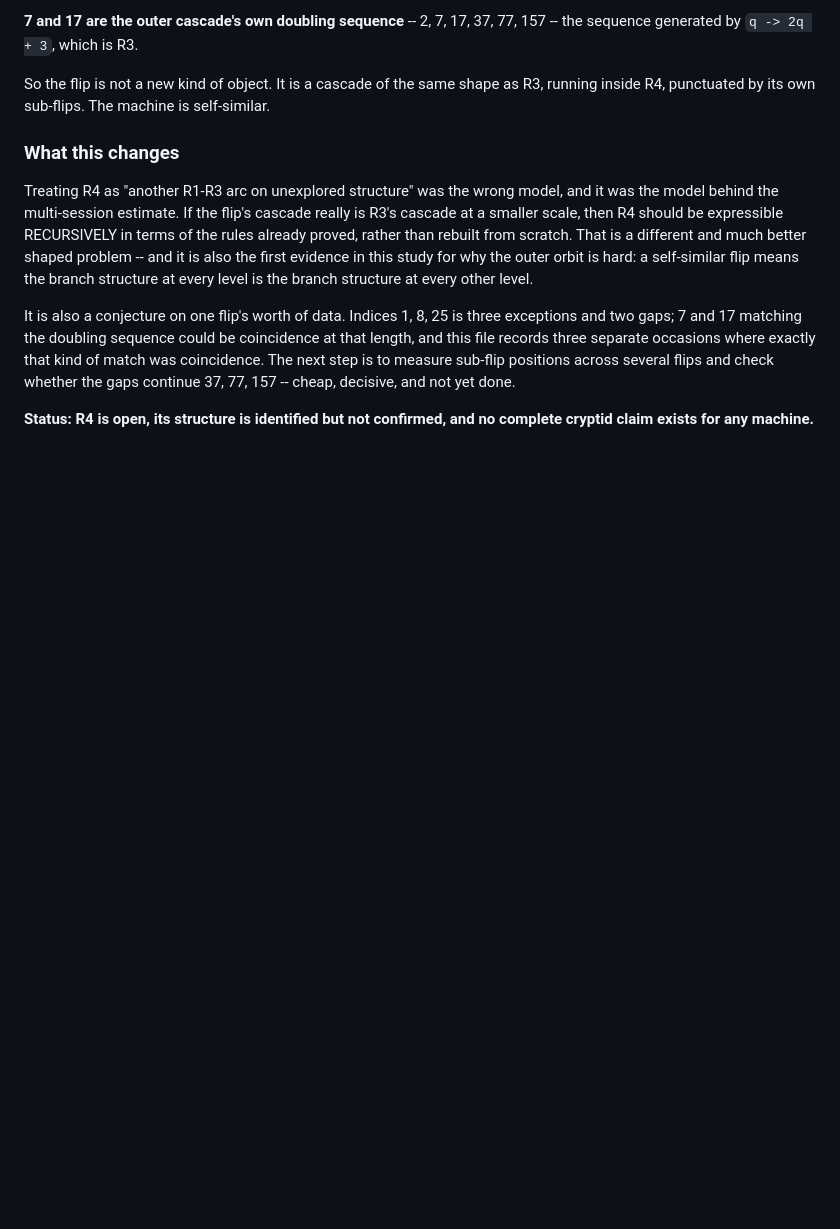
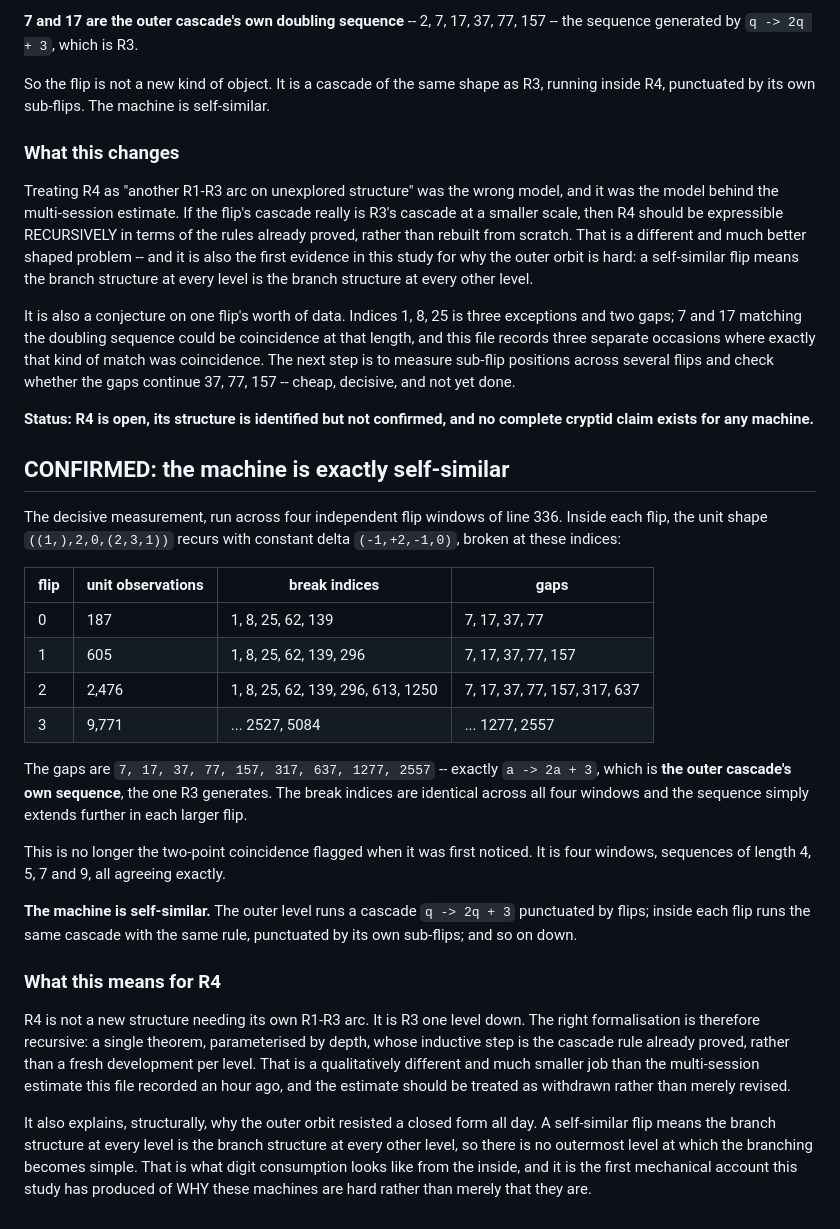
Before and after one commit to TomZahavy/collatz-cryptids, a Markdown page: bb6/RESULTS.md, the part around the change. Drawn GitHub-style; blank space fills up the shorter version.

Commit message:
CONFIRMED: line 336 is exactly self-similar; R4 is R3 one level down
Four independent flip windows measured. Inside each, the unit shape
((1,),2,0,(2,3,1)) recurs with constant delta (-1,+2,-1,0), broken at
indices 1, 8, 25, 62, 139, 296, 613, 1250, 2527, 5084 -- identical across
all four windows, extending further in each larger flip.

The gaps are 7, 17, 37, 77, 157, 317, 637, 1277, 2557: exactly a -> 2a+3,
the OUTER cascade's own sequence, the one R3 generates.

This is no longer the two-point coincidence flagged when first noticed --
four windows, sequences of length 4, 5, 7 and 9, all agreeing exactly.

The machine is self-similar: the outer level runs a cascade q -> 2q+3
punctuated by flips; inside each flip runs the same cascade with the same
rule and its own sub-flips; and so on down.

R4 is therefore not a new structure needing its own R1-R3 arc. It is R3
one level down, and the right formalisation is recursive: one theorem
parameterised by depth whose inductive step is the cascade rule already
proved. The multi-session estimate recorded earlier is withdrawn, not
revised.

It also explains structurally why the outer orbit resisted a closed form:
a self-similar flip means the branch structure at every level is the
branch structure at every other level, so there is no outermost level at
which branching becomes simple. First mechanical account this study has
produced of WHY these machines are hard rather than that they are.

Co-Authored-By: Claude Opus 5 <noreply@anthropic.com>

```diff
--- a/bb6/RESULTS.md
+++ b/bb6/RESULTS.md
@@ -991,3 +991,47 @@ the gaps continue 37, 77, 157 -- cheap, decisive, and not yet done.
 
 **Status: R4 is open, its structure is identified but not confirmed, and
 no complete cryptid claim exists for any machine.**
+
+## CONFIRMED: the machine is exactly self-similar
+
+The decisive measurement, run across four independent flip windows of
+line 336. Inside each flip, the unit shape `((1,),2,0,(2,3,1))` recurs
+with constant delta `(-1,+2,-1,0)`, broken at these indices:
+
+| flip | unit observations | break indices | gaps |
+|---|---|---|---|
+| 0 | 187 | 1, 8, 25, 62, 139 | 7, 17, 37, 77 |
+| 1 | 605 | 1, 8, 25, 62, 139, 296 | 7, 17, 37, 77, 157 |
+| 2 | 2,476 | 1, 8, 25, 62, 139, 296, 613, 1250 | 7, 17, 37, 77, 157, 317, 637 |
+| 3 | 9,771 | ... 2527, 5084 | ... 1277, 2557 |
+
+The gaps are `7, 17, 37, 77, 157, 317, 637, 1277, 2557` -- exactly
+`a -> 2a + 3`, which is **the outer cascade's own sequence**, the one R3
+generates. The break indices are identical across all four windows and
+the sequence simply extends further in each larger flip.
+
+This is no longer the two-point coincidence flagged when it was first
+noticed. It is four windows, sequences of length 4, 5, 7 and 9, all
+agreeing exactly.
+
+**The machine is self-similar.** The outer level runs a cascade
+`q -> 2q + 3` punctuated by flips; inside each flip runs the same cascade
+with the same rule, punctuated by its own sub-flips; and so on down.
+
+### What this means for R4
+
+R4 is not a new structure needing its own R1-R3 arc. It is R3 one level
+down. The right formalisation is therefore recursive: a single theorem,
+parameterised by depth, whose inductive step is the cascade rule already
+proved, rather than a fresh development per level. That is a
+qualitatively different and much smaller job than the multi-session
+estimate this file recorded an hour ago, and the estimate should be
+treated as withdrawn rather than merely revised.
+
+It also explains, structurally, why the outer orbit resisted a closed
+form all day. A self-similar flip means the branch structure at every
+level is the branch structure at every other level, so there is no
+outermost level at which the branching becomes simple. That is what
+digit consumption looks like from the inside, and it is the first
+mechanical account this study has produced of WHY these machines are
+hard rather than merely that they are.
```
